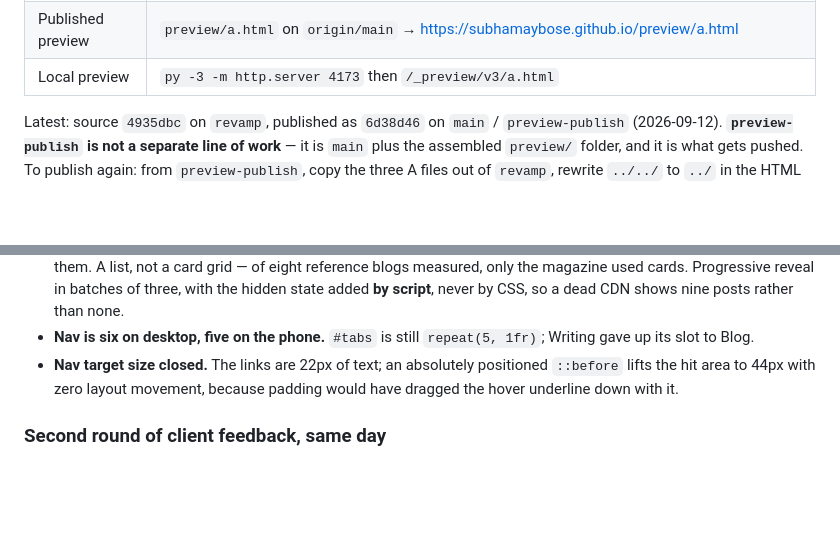
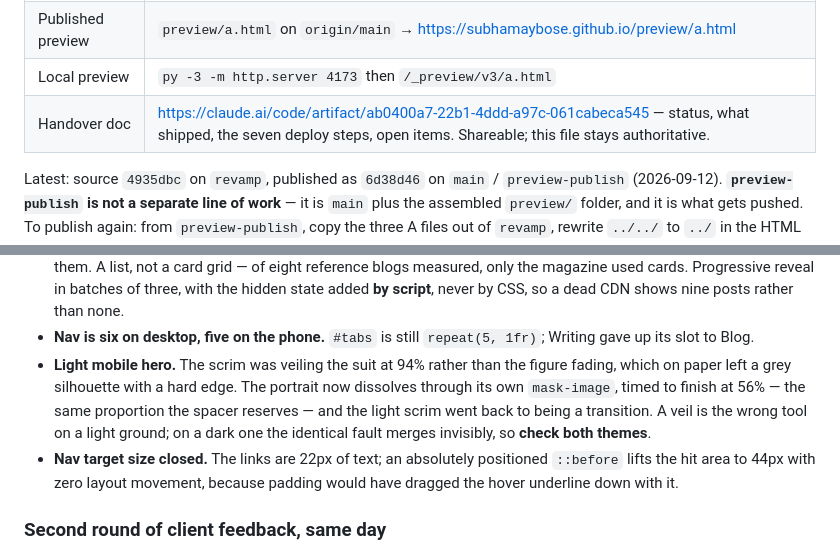
Before and after one commit to subhamaybose/subhamaybose.github.io, a Markdown page: RESUME_HERE.md, 2 parts joined by grey strips. Rendered like a GitHub page; blank space fills up the shorter version.

Commit message:
Record the handover artifact and the mask-not-veil finding

```diff
--- a/RESUME_HERE.md
+++ b/RESUME_HERE.md
@@ -20,6 +20,7 @@ may touch them. A is the only line of work from here.
 | **Publishing** | **`py -3 _preview/v3/publish.py preview\|production`**, run from a checkout of that branch. Do NOT hand-copy any more — there are now three path depths. |
 | Published preview | `preview/a.html` on `origin/main` → https://subhamaybose.github.io/preview/a.html |
 | Local preview | `py -3 -m http.server 4173` then `/_preview/v3/a.html` |
+| Handover doc | https://claude.ai/code/artifact/ab0400a7-22b1-4ddd-a97c-061cabeca545 — status, what shipped, the seven deploy steps, open items. Shareable; this file stays authoritative. |
 
 Latest: source `4935dbc` on `revamp`, published as `6d38d46` on `main` /
 `preview-publish` (2026-09-12). **`preview-publish` is not a separate line of work** —
@@ -283,6 +284,12 @@ CLS 0.029. 10 requests, 325 KB.
   dead CDN shows nine posts rather than none.
 - **Nav is six on desktop, five on the phone.** `#tabs` is still
   `repeat(5, 1fr)`; Writing gave up its slot to Blog.
+- **Light mobile hero.** The scrim was veiling the suit at 94% rather than the
+  figure fading, which on paper left a grey silhouette with a hard edge. The
+  portrait now dissolves through its own `mask-image`, timed to finish at 56% —
+  the same proportion the spacer reserves — and the light scrim went back to
+  being a transition. A veil is the wrong tool on a light ground; on a dark one
+  the identical fault merges invisibly, so **check both themes**.
 - **Nav target size closed.** The links are 22px of text; an absolutely
   positioned `::before` lifts the hit area to 44px with zero layout movement,
   because padding would have dragged the hover underline down with it.
```
